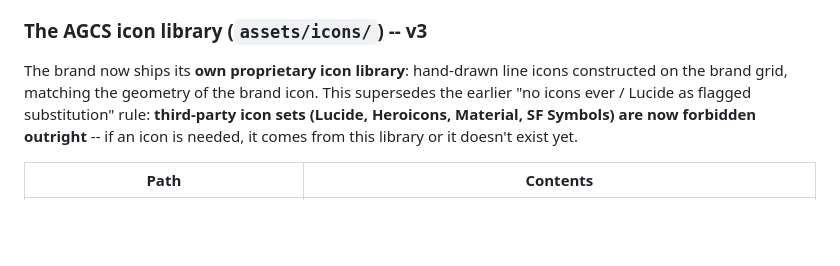
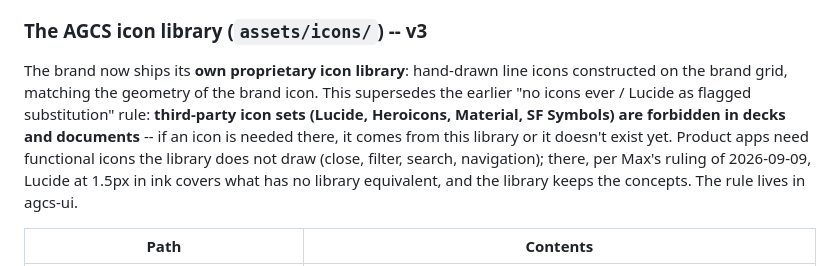
Before and after one commit to AGCS-Studio-Lab/agcs-design-system, a Markdown page: README.md, the part around the change. GitHub-like rendering; blank space fills up the shorter version.

```diff
--- a/README.md
+++ b/README.md
@@ -230,7 +230,7 @@ The mark is **not a wordmark**. The textual brand mark is the chevron `>>` typed
 
 ### The AGCS icon library (`assets/icons/`) -- v3
 
-The brand now ships its **own proprietary icon library**: hand-drawn line icons constructed on the brand grid, matching the geometry of the brand icon. This supersedes the earlier "no icons ever / Lucide as flagged substitution" rule: **third-party icon sets (Lucide, Heroicons, Material, SF Symbols) are now forbidden outright** -- if an icon is needed, it comes from this library or it doesn't exist yet.
+The brand now ships its **own proprietary icon library**: hand-drawn line icons constructed on the brand grid, matching the geometry of the brand icon. This supersedes the earlier "no icons ever / Lucide as flagged substitution" rule: **third-party icon sets (Lucide, Heroicons, Material, SF Symbols) are forbidden in decks and documents** -- if an icon is needed there, it comes from this library or it doesn't exist yet. Product apps need functional icons the library does not draw (close, filter, search, navigation); there, per Max's ruling of 2026-09-09, Lucide at 1.5px in ink covers what has no library equivalent, and the library keeps the concepts. The rule lives in agcs-ui.
 
 | Path | Contents |
 |---|---|
```
Also changed, not shown: SKILL.md (+1 -1 lines).
